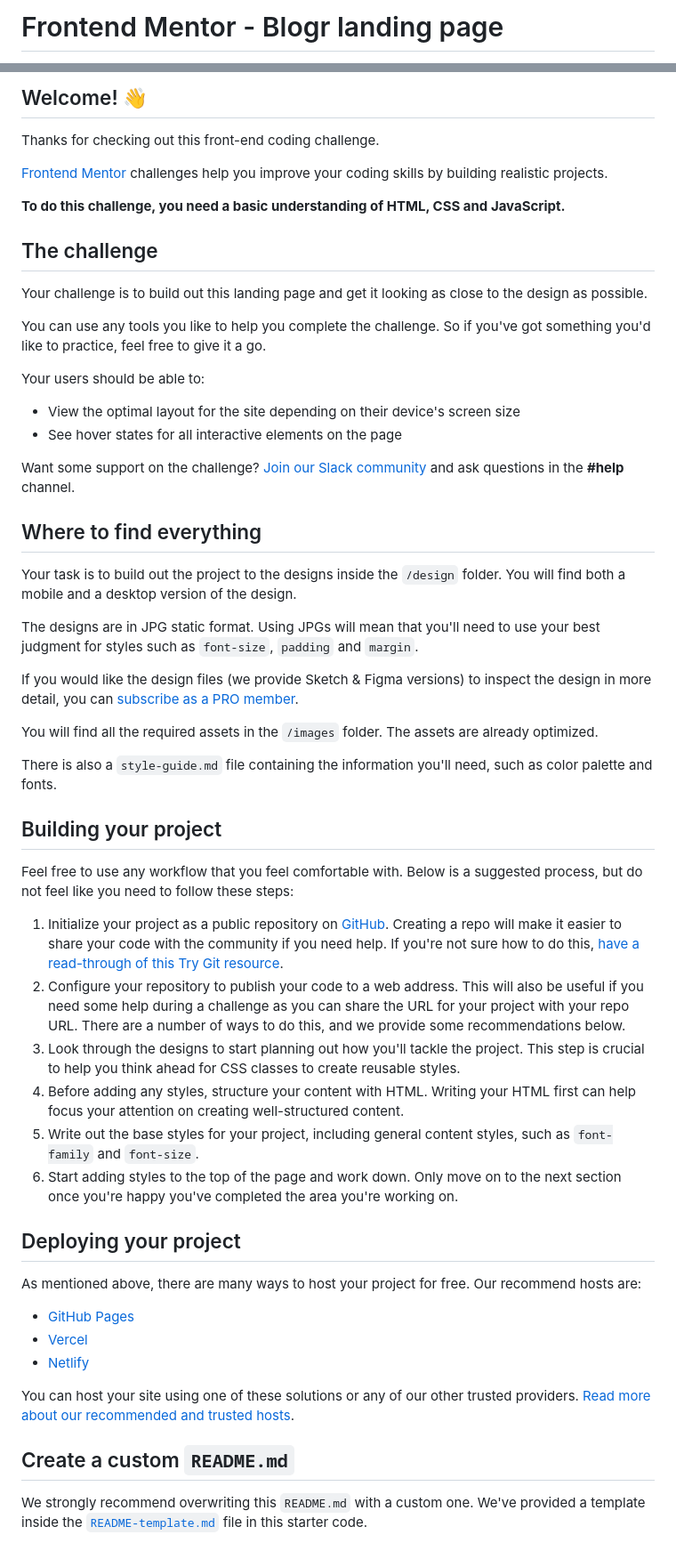
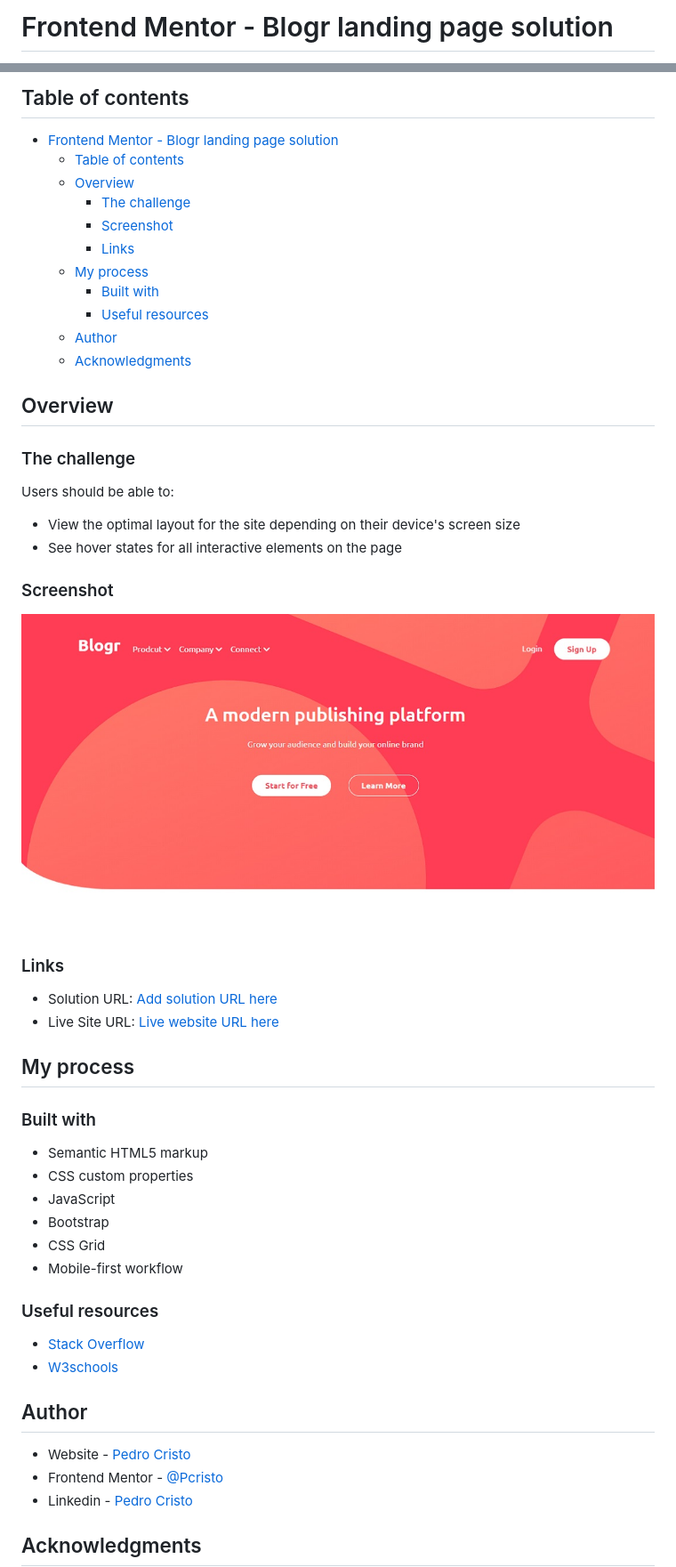
Before and after one commit to PedroCristo/frontend-mentor-blogr-page, a Markdown page: README.md, 2 parts joined by grey strips. Shown: that part at 89% size. GitHub-like rendering; pictures changed too: assets/readme/images/fronteend-mentor-blogr-cover.jpg (added).

```diff
--- a/README.md
+++ b/README.md
@@ -1,2 +1,2 @@
-# Frontend Mentor - Blogr landing page
+# Frontend Mentor - Blogr landing page solution
 
@@ -4,59 +4,62 @@
 
-## Welcome! 👋
+## Table of contents
 
-Thanks for checking out this front-end coding challenge.
+- [Frontend Mentor - Blogr landing page solution](#frontend-mentor---blogr-landing-page-solution)
+  - [Table of contents](#table-of-contents)
+  - [Overview](#overview)
+    - [The challenge](#the-challenge)
+    - [Screenshot](#screenshot)
+    - [Links](#links)
+  - [My process](#my-process)
+    - [Built with](#built-with)
+    - [Useful resources](#useful-resources)
+  - [Author](#author)
+  - [Acknowledgments](#acknowledgments)
 
-[Frontend Mentor](https://www.frontendmentor.io) challenges help you improve your coding skills by building realistic projects.
 
-**To do this challenge, you need a basic understanding of HTML, CSS and JavaScript.**
+## Overview
 
-## The challenge
+### The challenge
 
-Your challenge is to build out this landing page and get it looking as close to the design as possible.
-
-You can use any tools you like to help you complete the challenge. So if you've got something you'd like to practice, feel free to give it a go.
-
-Your users should be able to:
+Users should be able to:
 
 - View the optimal layout for the site depending on their device's screen size
 - See hover states for all interactive elements on the page
 
-Want some support on the challenge? [Join our Slack community](https://www.frontendmentor.io/slack) and ask questions in the **#help** channel.
+### Screenshot
 
-## Where to find everything
+![](./assets/readme/images/fronteend-mentor-blogr-cover.jpg)
 
-Your task is to build out the project to the designs inside the `/design` folder. You will find both a mobile and a desktop version of the design.
 
-The designs are in JPG static format. Using JPGs will mean that you'll need to use your best judgment for styles such as `font-size`, `padding` and `margin`.
+### Links
 
-If you would like the design files (we provide Sketch & Figma versions) to inspect the design in more detail, you can [subscribe as a PRO member](https://www.frontendmentor.io/pro).
+- Solution URL: [Add solution URL here](https://your-solution-url.com)
+- Live Site URL: [Live website URL here](https://frontend-mentor-blogr-page.netlify.app/)
 
-You will find all the required assets in the `/images` folder. The assets are already optimized.
+## My process
 
-There is also a `style-guide.md` file containing the information you'll need, such as color palette and fonts.
+### Built with
 
-## Building your project
+- Semantic HTML5 markup
+- CSS custom properties
+- JavaScript
+- Bootstrap
+- CSS Grid
+- Mobile-first workflow
 
-Feel free to use any workflow that you feel comfortable with. Below is a suggested process, but do not feel like you need to follow these steps:
 
-1. Initialize your project as a public repository on [GitHub](https://github.com/). Creating a repo will make it easier to share your code with the community if you need help. If you're not sure how to do this, [have a read-through of this Try Git resource](https://try.github.io/).
-2. Configure your repository to publish your code to a web address. This will also be useful if you need some help during a challenge as you can share the URL for your project with your repo URL. There are a number of ways to do this, and we provide some recommendations below.
-3. Look through the designs to start planning out how you'll tackle the project. This step is crucial to help you think ahead for CSS classes to create reusable styles.
-4. Before adding any styles, structure your content with HTML. Writing your HTML first can help focus your attention on creating well-structured content.
-5. Write out the base styles for your project, including general content styles, such as `font-family` and `font-size`.
-6. Start adding styles to the top of the page and work down. Only move on to the next section once you're happy you've completed the area you're working on.
+### Useful resources
 
-## Deploying your project
+- [Stack Overflow](https://stackoverflow.com/)
+- [W3schools](https://www.w3schools.com/)
 
-As mentioned above, there are many ways to host your project for free. Our recommend hosts are:
+## Author
 
-- [GitHub Pages](https://pages.github.com/)
-- [Vercel](https://vercel.com/)
-- [Netlify](https://www.netlify.com/)
+- Website - [Pedro Cristo](https://pedro-portfolio-website.netlify.app/)
+- Frontend Mentor - [@Pcristo](https://www.frontendmentor.io/profile/Pcristo)
+- Linkedin - [Pedro Cristo](https://www.linkedin.com/in/pedro-cristo/)
 
-You can host your site using one of these solutions or any of our other trusted providers. [Read more about our recommended and trusted hosts](https://medium.com/frontend-mentor/frontend-mentor-trusted-hosting-providers-bf000dfebe).
 
-## Create a custom `README.md`
 
-We strongly recommend overwriting this `README.md` with a custom one. We've provided a template inside the [`README-template.md`](./README-template.md) file in this starter code.
+## Acknowledgments
 
```
Also changed, not shown: other parts of README.md (+2 -31 lines), README-template.md (deleted, +0 -111 lines), 4 other files.
